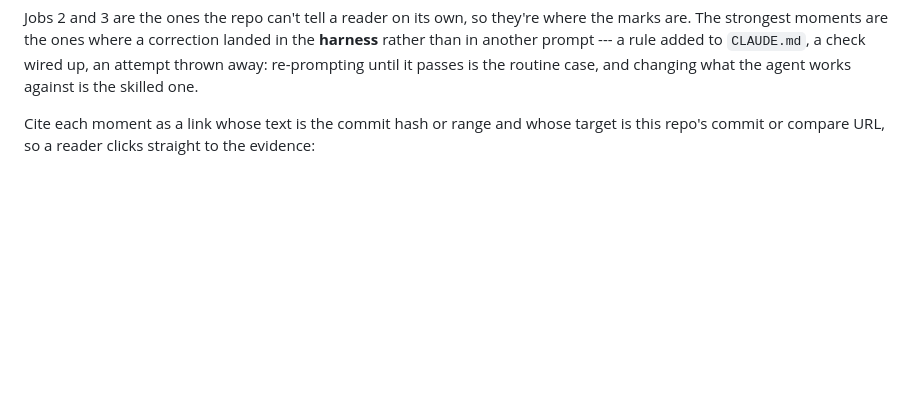
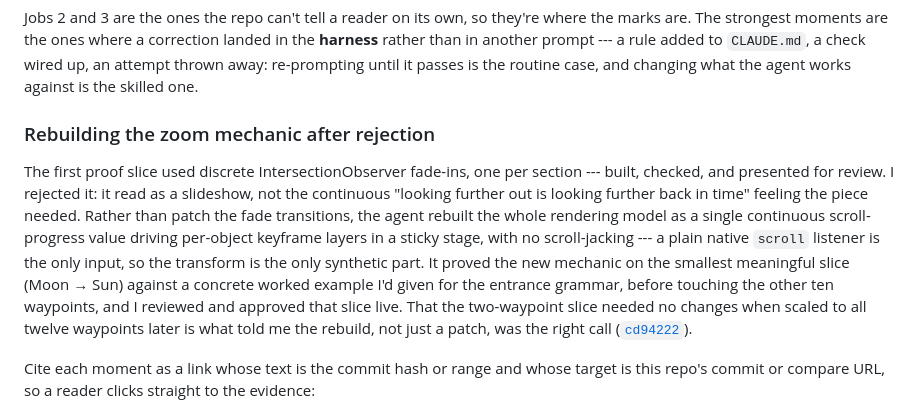
Before and after one commit to comp4020-agentic-coding-studio/comp4020-ass1-mattxreynolds, a Markdown page: PROCESS.md, the part around the change. Rendered like a GitHub page; blank space fills up the shorter version.

```diff
--- a/PROCESS.md
+++ b/PROCESS.md
@@ -36,6 +36,23 @@ landed in the **harness** rather than in another prompt --- a rule added to
 `CLAUDE.md`, a check wired up, an attempt thrown away: re-prompting until it
 passes is the routine case, and changing what the agent works against is the
 skilled one.
+
+### Rebuilding the zoom mechanic after rejection
+
+The first proof slice used discrete IntersectionObserver fade-ins, one per
+section --- built, checked, and presented for review. I rejected it: it read
+as a slideshow, not the continuous "looking further out is looking further
+back in time" feeling the piece needed. Rather than patch the fade
+transitions, the agent rebuilt the whole rendering model as a single
+continuous scroll-progress value driving per-object keyframe layers in a
+sticky stage, with no scroll-jacking --- a plain native `scroll` listener is
+the only input, so the transform is the only synthetic part. It proved the
+new mechanic on the smallest meaningful slice (Moon → Sun) against a concrete
+worked example I'd given for the entrance grammar, before touching the other
+ten waypoints, and I reviewed and approved that slice live. That the
+two-waypoint slice needed no changes when scaled to all twelve waypoints
+later is what told me the rebuild, not just a patch, was the right call
+([`cd94222`](https://github.com/comp4020-agentic-coding-studio/comp4020-ass1-mattxreynolds/commit/cd94222)).
 
 Cite each moment as a link whose text is the commit hash or range and whose
 target is this repo's commit or compare URL, so a reader clicks straight to the
```
Also changed, not shown: CLAUDE.md (+28 -9 lines).
